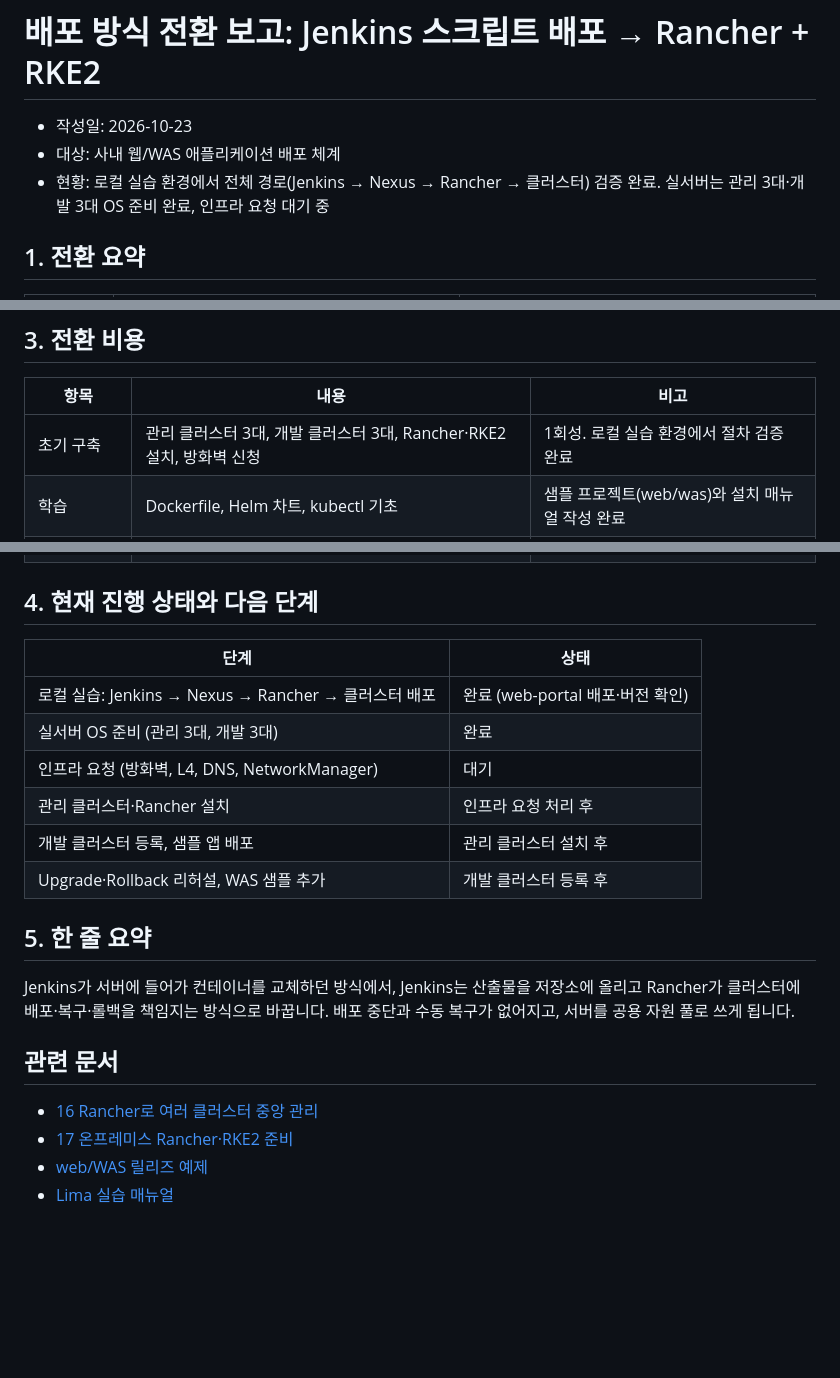
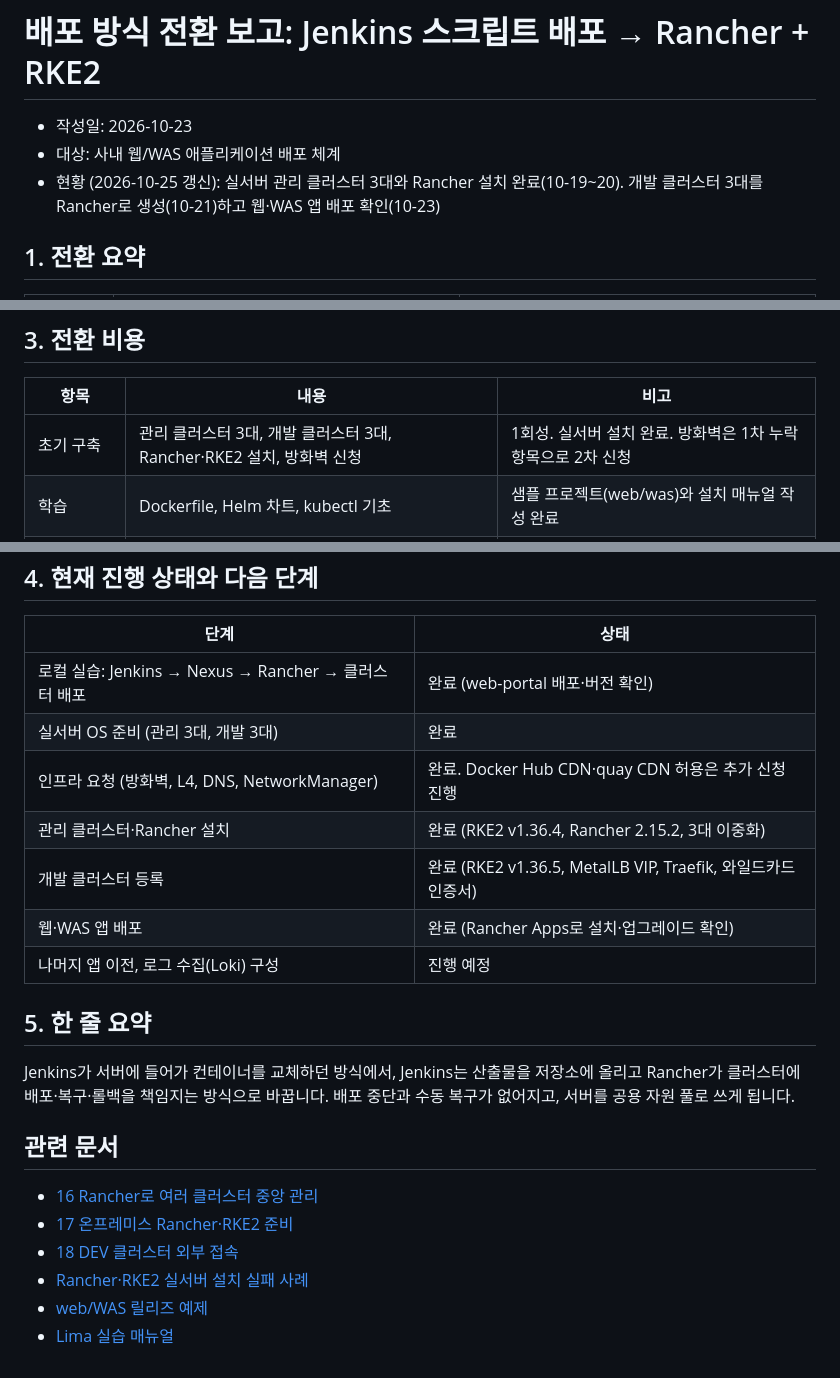
Before and after one commit to kst13/devops-note, a Markdown page: docs/rancher-rke2-transition-report.md, 3 parts joined by grey strips. GitHub-like rendering; blank space fills up the shorter version.

Commit message:
Update Rancher transition report with real-server progress
Co-Authored-By: Claude Opus 5.5 <noreply@anthropic.com>

```diff
--- a/docs/rancher-rke2-transition-report.md
+++ b/docs/rancher-rke2-transition-report.md
@@ -2,7 +2,7 @@
 
 - 작성일: 2026-10-23
 - 대상: 사내 웹/WAS 애플리케이션 배포 체계
-- 현황: 로컬 실습 환경에서 전체 경로(Jenkins → Nexus → Rancher → 클러스터) 검증 완료. 실서버는 관리 3대·개발 3대 OS 준비 완료, 인프라 요청 대기 중
+- 현황 (2026-10-25 갱신): 실서버 관리 클러스터 3대와 Rancher 설치 완료(10-19~20). 개발 클러스터 3대를 Rancher로 생성(10-21)하고 웹·WAS 앱 배포 확인(10-23)
 
 ## 1. 전환 요약
 
@@ -71,7 +71,7 @@ Jenkins 빌드 단계는 그대로 유지합니다. 마지막 "복사 + docker r
 
 | 항목 | 내용 | 비고 |
 | --- | --- | --- |
-| 초기 구축 | 관리 클러스터 3대, 개발 클러스터 3대, Rancher·RKE2 설치, 방화벽 신청 | 1회성. 로컬 실습 환경에서 절차 검증 완료 |
+| 초기 구축 | 관리 클러스터 3대, 개발 클러스터 3대, Rancher·RKE2 설치, 방화벽 신청 | 1회성. 실서버 설치 완료. 방화벽은 1차 누락 항목으로 2차 신청 |
 | 학습 | Dockerfile, Helm 차트, kubectl 기초 | 샘플 프로젝트(web/was)와 설치 매뉴얼 작성 완료 |
 | 시스템 오버헤드 | 노드당 RKE2 구성 요소 약 2GB 메모리 | 앱 3개 이상부터 자원 효율 이득이 오버헤드를 상회 |
 | 파이프라인 변경 | Jenkins 마지막 단계만 교체 | 빌드 단계는 그대로 |
@@ -82,10 +82,11 @@ Jenkins 빌드 단계는 그대로 유지합니다. 마지막 "복사 + docker r
 | --- | --- |
 | 로컬 실습: Jenkins → Nexus → Rancher → 클러스터 배포 | 완료 (web-portal 배포·버전 확인) |
 | 실서버 OS 준비 (관리 3대, 개발 3대) | 완료 |
-| 인프라 요청 (방화벽, L4, DNS, NetworkManager) | 대기 |
-| 관리 클러스터·Rancher 설치 | 인프라 요청 처리 후 |
-| 개발 클러스터 등록, 샘플 앱 배포 | 관리 클러스터 설치 후 |
-| Upgrade·Rollback 리허설, WAS 샘플 추가 | 개발 클러스터 등록 후 |
+| 인프라 요청 (방화벽, L4, DNS, NetworkManager) | 완료. Docker Hub CDN·quay CDN 허용은 추가 신청 진행 |
+| 관리 클러스터·Rancher 설치 | 완료 (RKE2 v1.36.4, Rancher 2.15.2, 3대 이중화) |
+| 개발 클러스터 등록 | 완료 (RKE2 v1.36.5, MetalLB VIP, Traefik, 와일드카드 인증서) |
+| 웹·WAS 앱 배포 | 완료 (Rancher Apps로 설치·업그레이드 확인) |
+| 나머지 앱 이전, 로그 수집(Loki) 구성 | 진행 예정 |
 
 ## 5. 한 줄 요약
 
@@ -95,5 +96,7 @@ Jenkins가 서버에 들어가 컨테이너를 교체하던 방식에서, Jenkin
 
 - [16 Rancher로 여러 클러스터 중앙 관리](../kubernetes/concepts/16-rancher-multi-cluster-management.md)
 - [17 온프레미스 Rancher·RKE2 준비](../kubernetes/concepts/17-onprem-rancher-rke2-preparation.md)
+- [18 DEV 클러스터 외부 접속](../kubernetes/concepts/18-dev-cluster-metallb-traefik-tls.md)
+- [Rancher·RKE2 실서버 설치 실패 사례](../kubernetes/troubleshooting/rancher-rke2-onprem-install-failures.md)
 - [web/WAS 릴리즈 예제](../kubernetes/examples/web-was-release/README.md)
 - [Lima 실습 매뉴얼](../kubernetes/commands/lima-rancher-rke2-lab.md)
```
